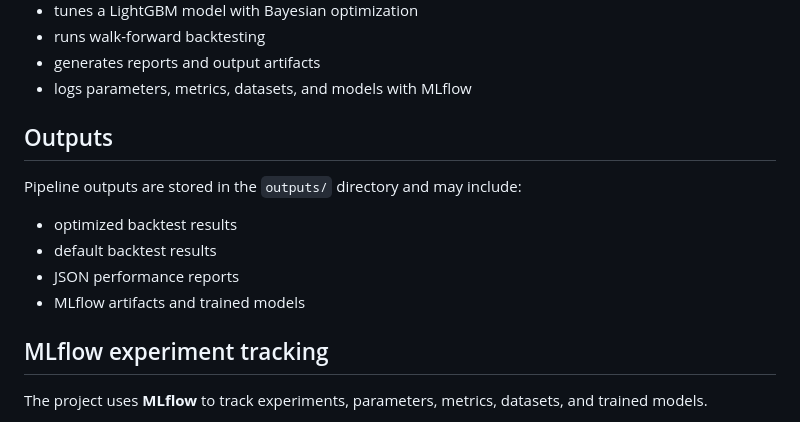
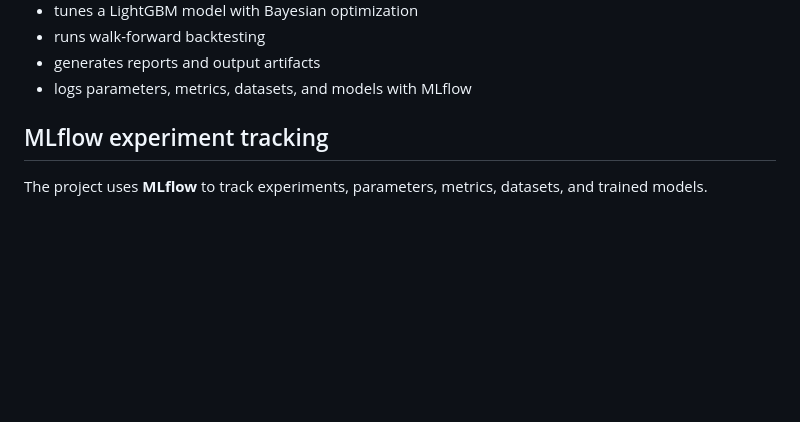
Before and after one commit to MaxCoppa/MLOps-Prediction-Market, a Markdown page: README.md, the part around the change. GitHub-like rendering; blank space fills up the shorter version.

```diff
--- a/README.md
+++ b/README.md
@@ -117,14 +117,6 @@ This pipeline:
 * generates reports and output artifacts
 * logs parameters, metrics, datasets, and models with MLflow
 
-## Outputs
-
-Pipeline outputs are stored in the `outputs/` directory and may include:
-
-* optimized backtest results
-* default backtest results
-* JSON performance reports
-* MLflow artifacts and trained models
 
 ## MLflow experiment tracking
 
```
